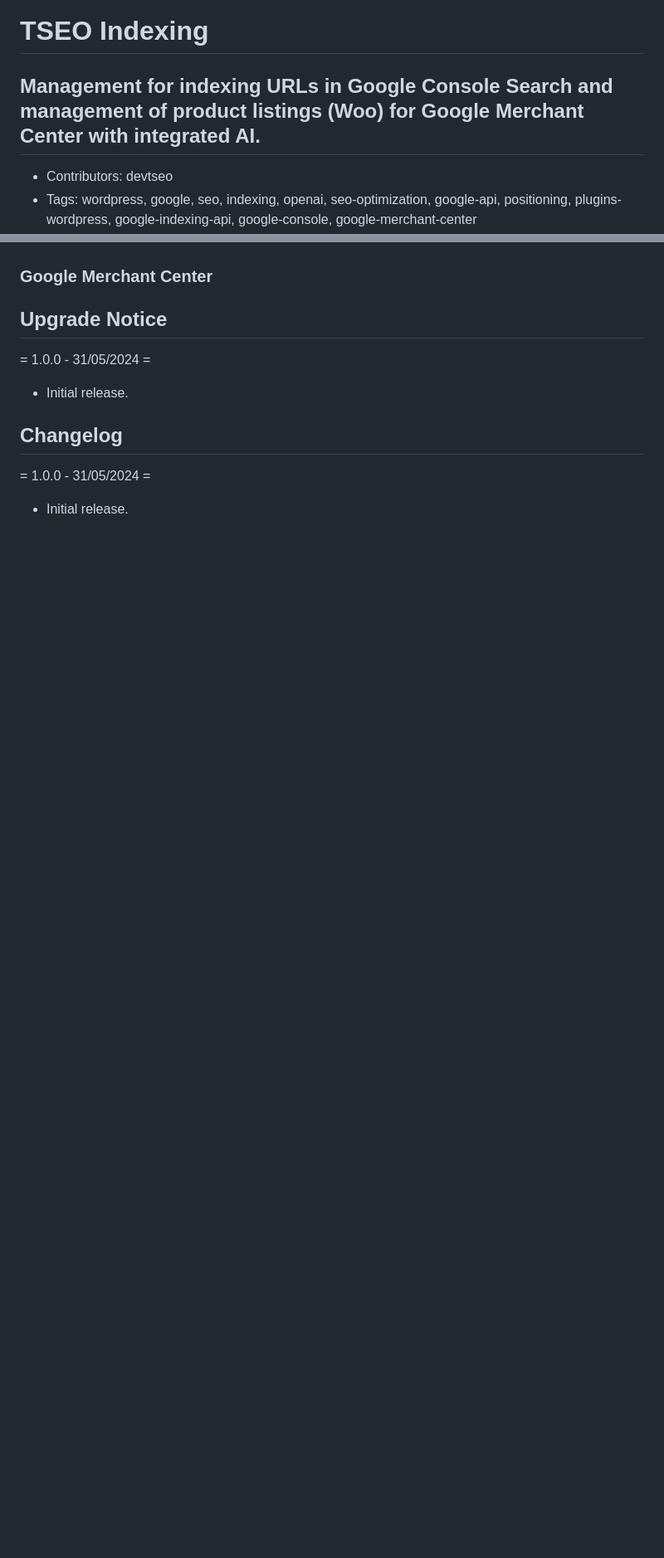
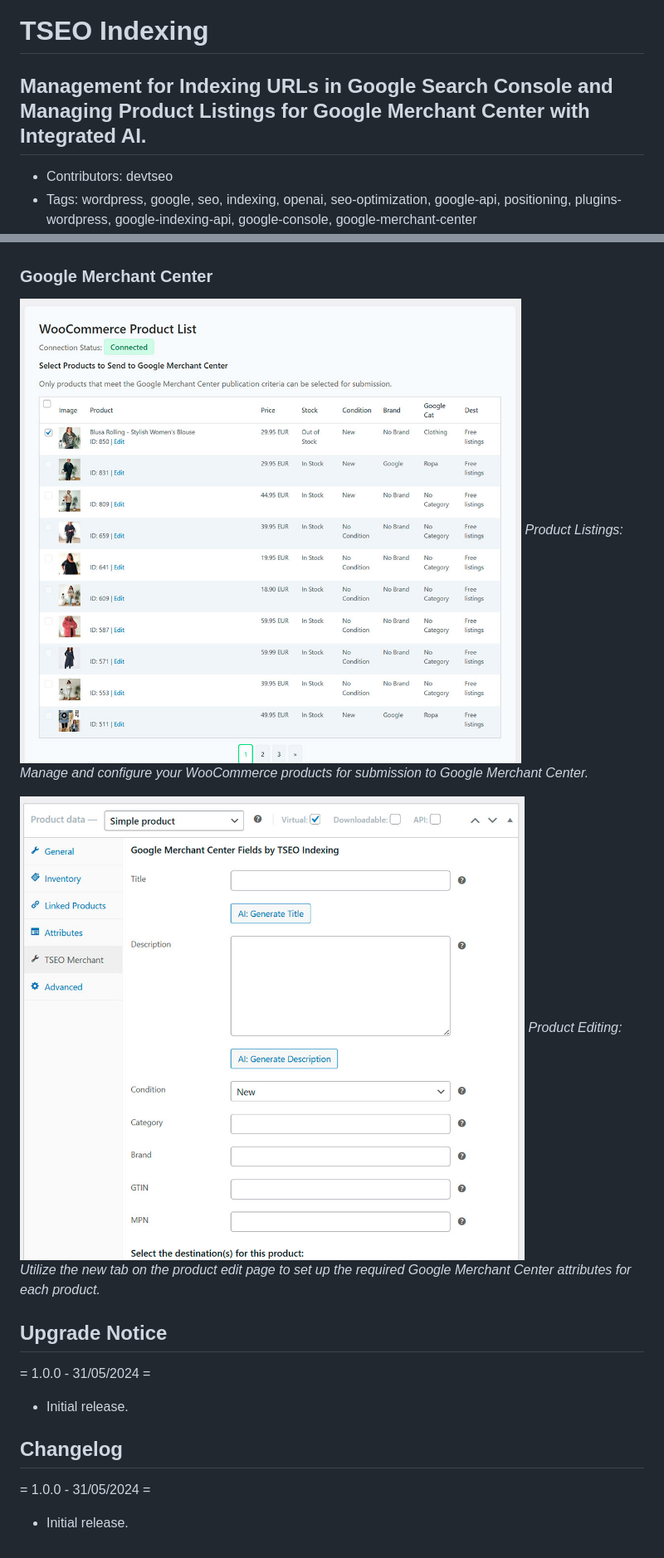
Before and after one commit to tseopro/tseoindexing, a Markdown page: README.md, 2 parts joined by grey strips. Shown: that part at 83% size. Drawn GitHub-style; pictures changed too: assets/img/tseoindexing-product-edit.jpg (added), assets/img/tseoindexing-product-listing.jpg (added); blank space fills up the shorter version.

```diff
--- a/README.md
+++ b/README.md
@@ -1,6 +1,6 @@
 # TSEO Indexing
 
-## Management for indexing URLs in Google Console Search and management of product listings (Woo) for Google Merchant Center with integrated AI.
+## Management for Indexing URLs in Google Search Console and Managing Product Listings for Google Merchant Center with Integrated AI.
 
 * Contributors: devtseo
 * Tags: wordpress, google, seo, indexing, openai, seo-optimization, google-api, positioning, plugins-wordpress, google-indexing-api, google-console, google-merchant-center
@@ -49,5 +62,11 @@ Yes, the plugin has been tested and verified on WordPress Multisite.
 
 ### Google Merchant Center
+
+![Product Listings](assets/img/tseoindexing-product-listing.jpg)
+*Product Listings: Manage and configure your WooCommerce products for submission to Google Merchant Center.*
+
+![Product Editing](assets/img/tseoindexing-product-edit.jpg)
+*Product Editing: Utilize the new tab on the product edit page to set up the required Google Merchant Center attributes for each product.*
 
 ## Upgrade Notice
 
```
Also changed, not shown: other parts of README.md (+24 -11 lines), 3 other files.
